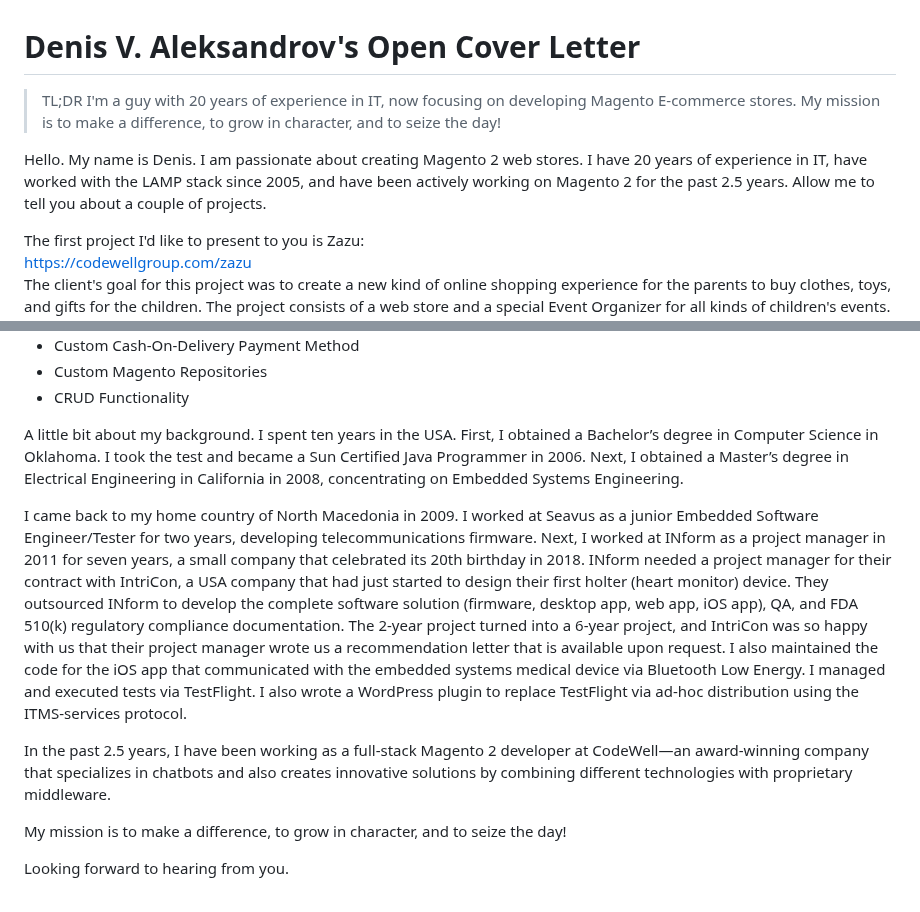
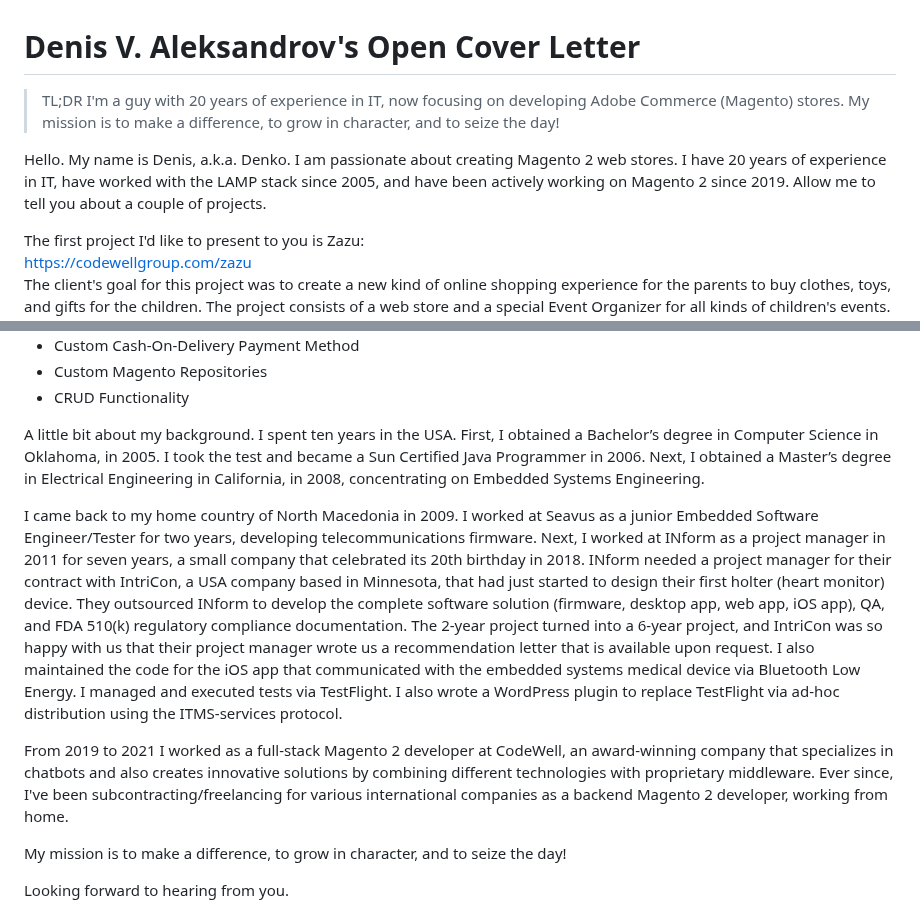
Before and after one commit to denal05/denal05.github.io, a Markdown page: README.md, 2 parts joined by grey strips. Rendered like a GitHub page.

Commit message:
Update README.md as of 2023-05-12

```diff
--- a/README.md
+++ b/README.md
@@ -1,9 +1,9 @@
 # Denis V. Aleksandrov's Open Cover Letter
 
 > TL;DR
-> I'm a guy with 20 years of experience in IT, now focusing on developing Magento E-commerce stores. My mission is to make a difference, to grow in character, and to seize the day!
+> I'm a guy with 20 years of experience in IT, now focusing on developing Adobe Commerce (Magento) stores. My mission is to make a difference, to grow in character, and to seize the day!
 
-Hello. My name is Denis. I am passionate about creating Magento 2 web stores. I have 20 years of experience in IT, have worked with the LAMP stack since 2005, and have been actively working on Magento 2 for the past 2.5 years. Allow me to tell you about a couple of projects.
+Hello. My name is Denis, a.k.a. Denko. I am passionate about creating Magento 2 web stores. I have 20 years of experience in IT, have worked with the LAMP stack since 2005, and have been actively working on Magento 2 since 2019. Allow me to tell you about a couple of projects.
 
 The first project I'd like to present to you is Zazu:
 https://codewellgroup.com/zazu
@@ -54,11 +54,11 @@ My Magento 2 work in this project involved:
 - Custom Magento Repositories
 - CRUD Functionality
 
-A little bit about my background. I spent ten years in the USA. First, I obtained a Bachelor’s degree in Computer Science in Oklahoma. I took the test and became a Sun Certified Java Programmer in 2006. Next, I obtained a Master’s degree in Electrical Engineering in California in 2008, concentrating on Embedded Systems Engineering.
+A little bit about my background. I spent ten years in the USA. First, I obtained a Bachelor’s degree in Computer Science in Oklahoma, in 2005. I took the test and became a Sun Certified Java Programmer in 2006. Next, I obtained a Master’s degree in Electrical Engineering in California, in 2008, concentrating on Embedded Systems Engineering.
 
-I came back to my home country of North Macedonia in 2009. I worked at Seavus as a junior Embedded Software Engineer/Tester for two years, developing telecommunications firmware. Next, I worked at INform as a project manager in 2011 for seven years, a small company that celebrated its 20th birthday in 2018. INform needed a project manager for their contract with IntriCon, a USA company that had just started to design their first holter (heart monitor) device. They outsourced INform to develop the complete software solution (firmware, desktop app, web app, iOS app), QA, and FDA 510(k) regulatory compliance documentation. The 2-year project turned into a 6-year project, and IntriCon was so happy with us that their project manager wrote us a recommendation letter that is available upon request. I also maintained the code for the iOS app that communicated with the embedded systems medical device via Bluetooth Low Energy. I managed and executed tests via TestFlight. I also wrote a WordPress plugin to replace TestFlight via ad-hoc distribution using the ITMS-services protocol.
+I came back to my home country of North Macedonia in 2009. I worked at Seavus as a junior Embedded Software Engineer/Tester for two years, developing telecommunications firmware. Next, I worked at INform as a project manager in 2011 for seven years, a small company that celebrated its 20th birthday in 2018. INform needed a project manager for their contract with IntriCon, a USA company based in Minnesota, that had just started to design their first holter (heart monitor) device. They outsourced INform to develop the complete software solution (firmware, desktop app, web app, iOS app), QA, and FDA 510(k) regulatory compliance documentation. The 2-year project turned into a 6-year project, and IntriCon was so happy with us that their project manager wrote us a recommendation letter that is available upon request. I also maintained the code for the iOS app that communicated with the embedded systems medical device via Bluetooth Low Energy. I managed and executed tests via TestFlight. I also wrote a WordPress plugin to replace TestFlight via ad-hoc distribution using the ITMS-services protocol.
 
-In the past 2.5 years, I have been working as a full-stack Magento 2 developer at CodeWell—an award-winning company that specializes in chatbots and also creates innovative solutions by combining different technologies with proprietary middleware.
+From 2019 to 2021 I worked as a full-stack Magento 2 developer at CodeWell, an award-winning company that specializes in chatbots and also creates innovative solutions by combining different technologies with proprietary middleware. Ever since, I've been subcontracting/freelancing for various international companies as a backend Magento 2 developer, working from home.
 
 My mission is to make a difference, to grow in character, and to seize the day!
 
```
